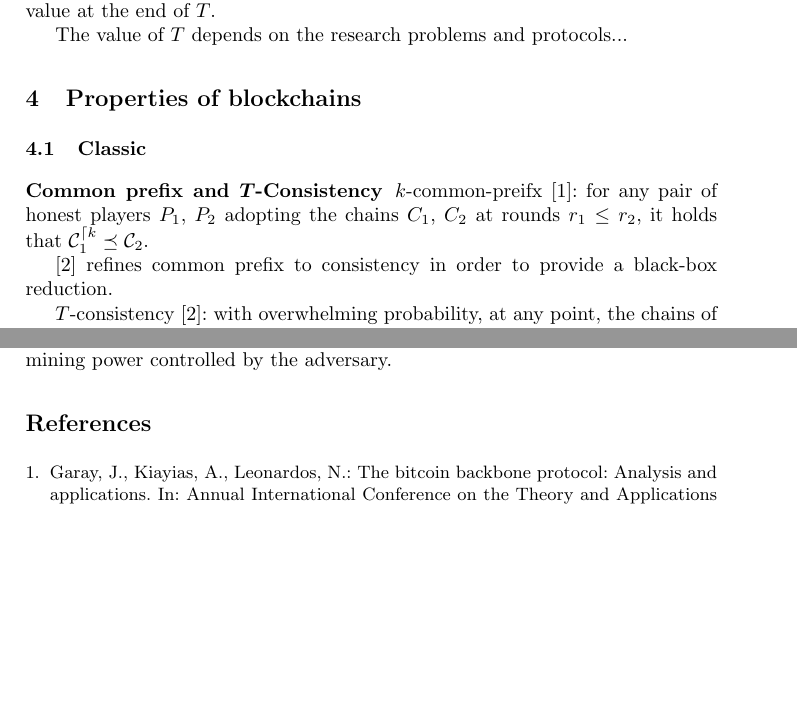
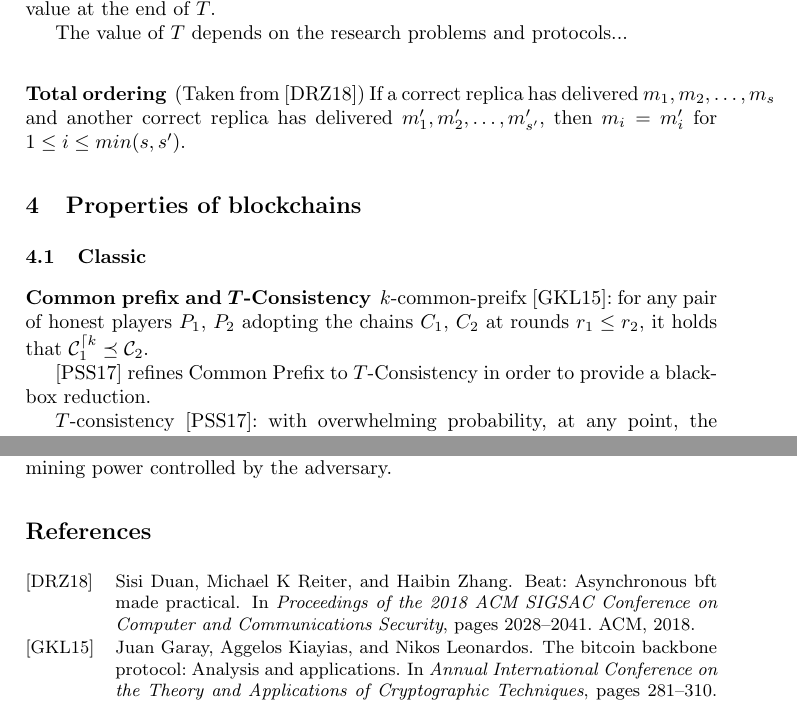
Before and after one commit to SebastianElvis/consensus-properties, a LaTeX paper (paper/main.tex, which reads paper/refs.bib): two parts of page 2 of 3, joined at a grey line, cut so that both start at the same text, the shorter picture padded with empty space. Compiled offline with pdfLaTeX.

Commit message:
add total order

```diff
--- a/paper/main.tex
+++ b/paper/main.tex
@@ -68,6 +68,8 @@ Replicate a machine to $n$ machines to run a single service that can tolerate $\
 
 The value of $T$ depends on the research problems and protocols...
 
+\subsubsection{Total ordering}
+(Taken from \cite{duan2018beat}) If a correct replica has delivered $m_1, m_2, \dots ,m_s$ and another correct replica has delivered $m'_1,m'_2, \dots,m'_{s'}$, then $m_i = m'_i$ for $1 \leq i \leq min(s, s')$.
 
 
 
@@ -81,7 +83,7 @@ The value of $T$ depends on the research problems and protocols...
 $k$-common-preifx~\cite{garay2015bitcoin}:
 for any pair of honest players $P_1$, $P_2$ adopting the chains $C_1$, $C_2$ at rounds $r_1 \leq r_2$, it holds that $\mathcal{C}_{1}^{\lceil k} \preceq \mathcal{C}_2$.
 
-\cite{pass2017analysis} refines common prefix to consistency in order to provide a black-box reduction.
+\cite{pass2017analysis} refines Common Prefix to $T$-Consistency in order to provide a black-box reduction.
 
 $T$-consistency~\cite{pass2017analysis}:
 with overwhelming probability, at any point, the chains of two honest players can differ only in the last $T$ blocks.
--- a/paper/refs.bib
+++ b/paper/refs.bib
@@ -48,3 +48,12 @@
   year={2017},
   organization={Schloss Dagstuhl-Leibniz-Zentrum fuer Informatik}
 }
+
+@inproceedings{duan2018beat,
+  title={BEAT: Asynchronous BFT made practical},
+  author={Duan, Sisi and Reiter, Michael K and Zhang, Haibin},
+  booktitle={Proceedings of the 2018 ACM SIGSAC Conference on Computer and Communications Security},
+  pages={2028--2041},
+  year={2018},
+  organization={ACM}
+}
```
Also changed, not shown: paper/main.tex (2 more changed lines).
